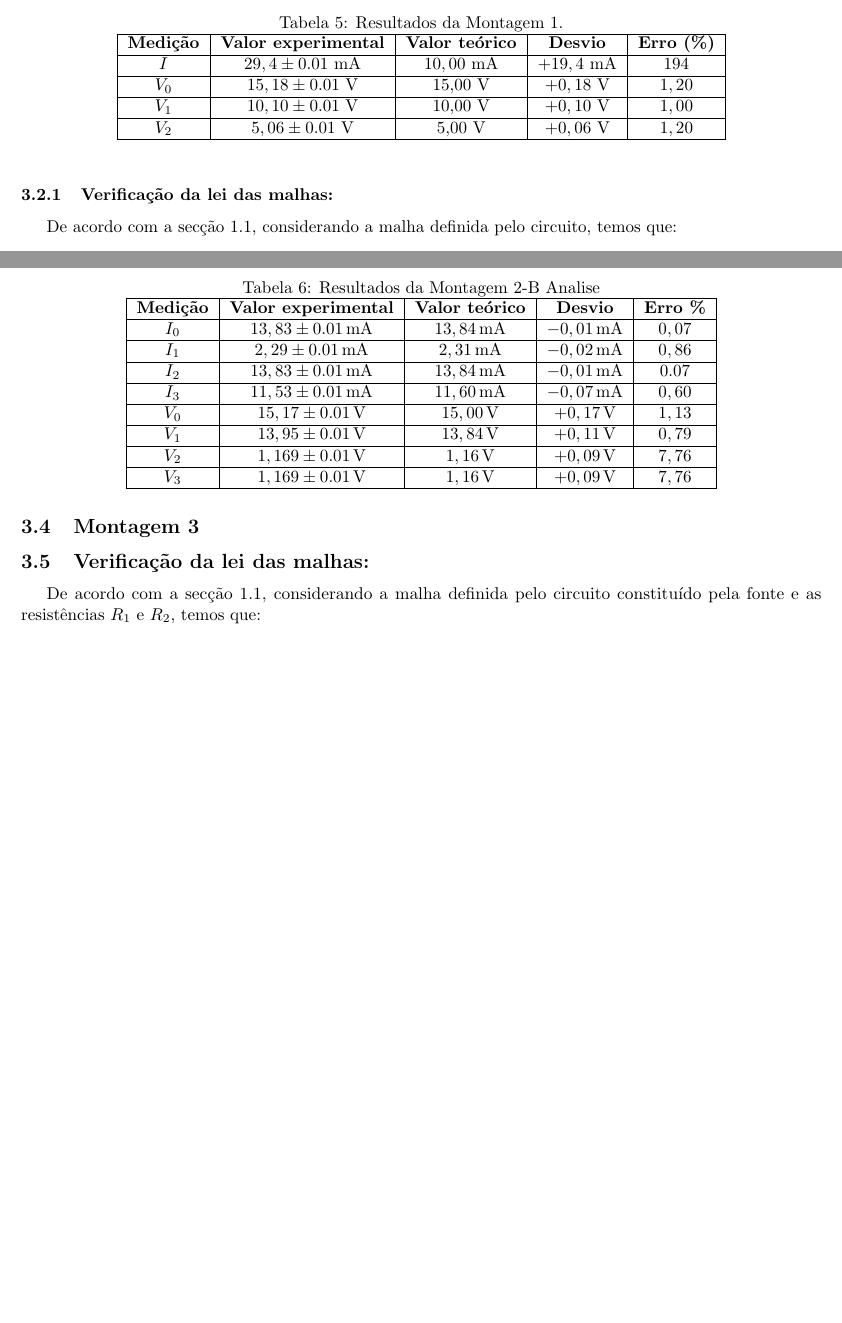
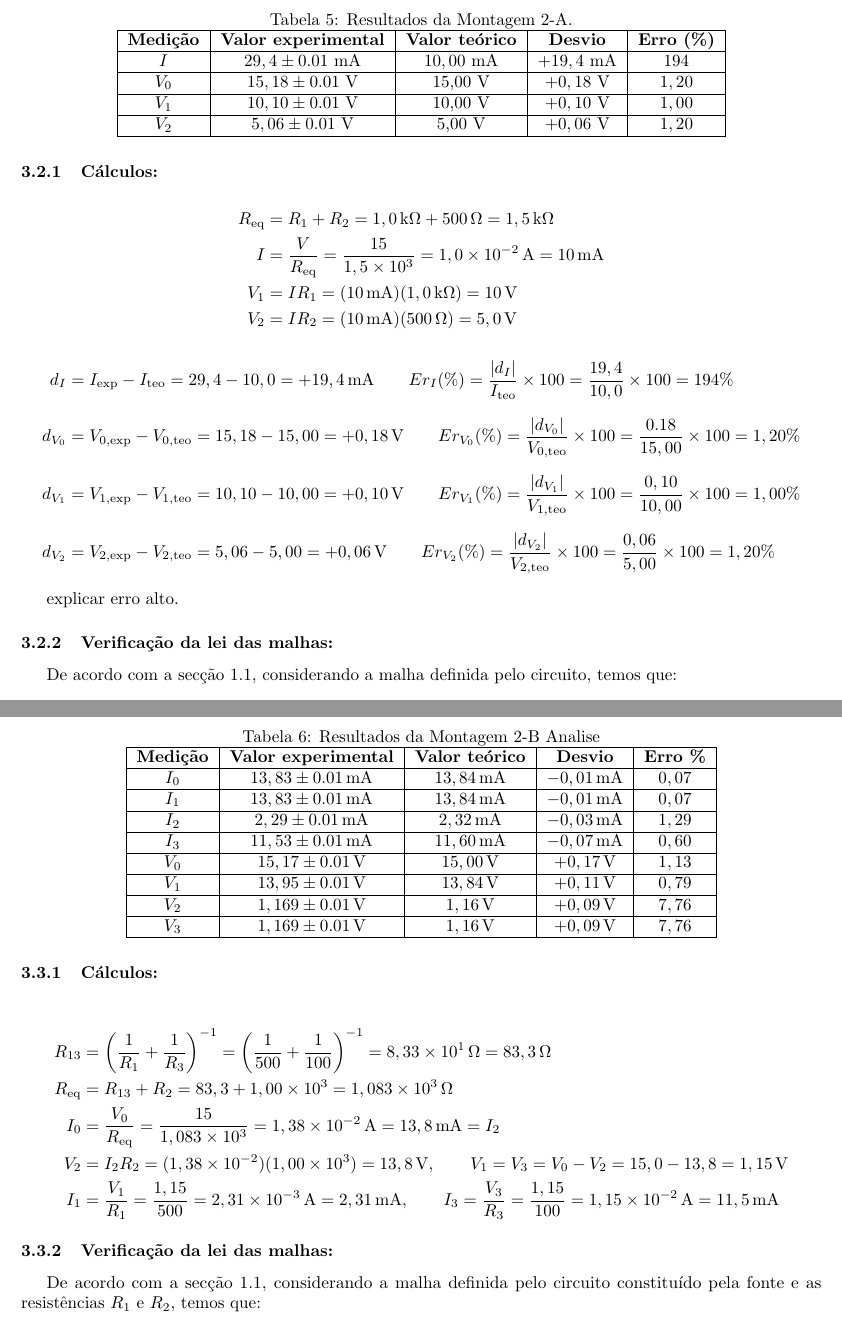
Before and after one commit to Samuel-Fortunato/relatorios-CE, a LaTeX document (1-kirchhoff/main.tex, which reads 1-kirchhoff/chaps/analis-resul.tex): two parts of pages 7 and 8 of 13 before the commit and two parts of pages 8 and 9 of 14 after it, joined at a grey line, cut so that both start at the same text, the shorter picture padded with empty space. Compiled offline with pdfLaTeX.

```diff
--- a/1-kirchhoff/chaps/analis-resul.tex
+++ b/1-kirchhoff/chaps/analis-resul.tex
@@ -44,9 +73,9 @@
 
 
 \subsection{Montagem 2-A}
-\begin{table}[ht!]
+\begin{table}[H]
 	\centering
-	\caption{Resultados da Montagem 1.}
+	\caption{Resultados da Montagem 2-A.}
 	\begin{tabular}{|c|c|c|c|c|}
 		\hline
 		\textbf{Medição} & \textbf{Valor experimental} & \textbf{Valor teórico} & \textbf{Desvio} & \textbf{Erro (\%)} \\
@@ -61,7 +90,43 @@
 		\hline
 	\end{tabular}
 \end{table}
+\subsubsection{Cálculos:}
 
+\[
+\begin{aligned}
+R_{\mathrm{eq}}&=R_1+R_2=1,0\,\mathrm{k}\Omega+500\,\Omega=1,5\,\mathrm{k}\Omega \\
+I&=\frac{V}{R_{\mathrm{eq}}}=\frac{15}{1,5\times10^{3}}=1,0\times10^{-2}\,\mathrm{A}=10\,\mathrm{mA} \\
+V_1&=IR_1=(10\,\mathrm{mA})(1,0\,\mathrm{k}\Omega)=10\,\mathrm{V} \\
+V_2&=IR_2=(10\,\mathrm{mA})(500\,\Omega)=5,0\,\mathrm{V}
+\end{aligned}
+\]
+
+\[
+\begin{aligned}
+d_I&=I_{\mathrm{exp}}-I_{\mathrm{teo}}
+=29,4-10,0=+19,4\,\mathrm{mA}
+\qquad
+Er_I(\%)=\frac{|d_I|}{I_{\mathrm{teo}}}\times100
+=\frac{19,4}{10,0}\times100=194\% \\[6pt]
+d_{V_0}&=V_{0,\mathrm{exp}}-V_{0,\mathrm{teo}}
+=15,18-15,00=+0,18\,\mathrm{V}
+\qquad
+Er_{V_0}(\%)=\frac{|d_{V_0}|}{V_{0,\mathrm{teo}}}\times100
+=\frac{0.18}{15,00}\times100=1,20\% \\[6pt]
+d_{V_1}&=V_{1,\mathrm{exp}}-V_{1,\mathrm{teo}}
+=10,10-10,00=+0,10\,\mathrm{V}
+\qquad
+Er_{V_1}(\%)=\frac{|d_{V_1}|}{V_{1,\mathrm{teo}}}\times100
+=\frac{0,10}{10,00}\times100=1,00\% \\[6pt]
+d_{V_2}&=V_{2,\mathrm{exp}}-V_{2,\mathrm{teo}}
+=5,06-5,00=+0,06\,\mathrm{V}
+\qquad
+Er_{V_2}(\%)=\frac{|d_{V_2}|}{V_{2,\mathrm{teo}}}\times100
+=\frac{0,06}{5,00}\times100=1,20\%
+\end{aligned}
+\]
+
+explicar erro alto.
 
 \subsubsection{Verificação da lei das malhas:}
 De acordo com a secção \ref{sec:fundam_teorica}, considerando a malha definida pelo circuito, temos que:
@@ -87,9 +152,9 @@
 		\hline
 		$I_0$            & $ 13,83\pm 0.01 \, \text{mA}$ & $ 13,84 \, \text{mA}$  & $-0,01$\,mA     & $0,07$           \\
 		\hline
-		$I_1$            & $ 2,29\pm 0.01\, \text{mA}$   & $ 2,31 \, \text{mA}$   & $-0,02$\,mA     & $0,86$           \\
+		$I_1$            & $ 13,83\pm 0.01\, \text{mA}$  & $ 13,84 \, \text{mA}$  & $-0,01$\,mA     & $0,07$           \\
 		\hline
-		$I_2$            & $ 13,83\pm 0.01\, \text{mA}$  & $ 13,84 \, \text{mA}$  & $-0,01$\,mA     & $0.07 $          \\
+		$I_2$            & $ 2,29\pm 0.01\, \text{mA}$   & $ 2,32 \, \text{mA}$   & $-0,03$\,mA     & $1,29 $          \\
 		\hline
 		$I_3$            & $ 11,53\pm 0.01\, \text{mA}$  & $ 11,60 \, \text{mA}$  & $-0,07$\,mA     & $0,60$           \\
 		\hline
@@ -104,8 +169,28 @@
 	\end{tabular}
 \end{table}
 
-\subsection{Montagem 3}
-\subsection{Verificação da lei das malhas:}
+\subsubsection{Cálculos:}
+\[
+\begin{aligned}
+R_{13}&=\left(\frac{1}{R_1}+\frac{1}{R_3}\right)^{-1}
+=\left(\frac{1}{500}+\frac{1}{100}\right)^{-1}
+=8,33\times10^{1}\,\Omega=83,3\,\Omega \\
+R_{\mathrm{eq}}&=R_{13}+R_2=83,3+1,00\times10^{3}
+=1,083\times10^{3}\,\Omega \\
+I_0&=\frac{V_0}{R_{\mathrm{eq}}}
+=\frac{15}{1,083\times10^{3}}
+=1,38\times10^{-2}\,\mathrm{A}=13,8\,\mathrm{mA}=I_2 \\
+V_2&=I_2R_2=(1,38\times10^{-2})(1,00\times10^{3})
+=13,8\,\mathrm{V}, \qquad
+V_1=V_3=V_0-V_2=15,0-13,8=1,15\,\mathrm{V} \\
+I_1&=\frac{V_1}{R_1}=\frac{1,15}{500}
+=2,31\times10^{-3}\,\mathrm{A}=2,31\,\mathrm{mA}, \qquad
+I_3=\frac{V_3}{R_3}=\frac{1,15}{100}
+=1,15\times10^{-2}\,\mathrm{A}=11,5\,\mathrm{mA}
+\end{aligned}
+\]
+
+\subsubsection{Verificação da lei das malhas:}
 De acordo com a secção \ref{sec:fundam_teorica}, considerando a malha definida pelo circuito constituído pela fonte e as resistências $R_1$ e $R_2$, temos que:
 
 \begin{equation*}
```
Also changed, not shown: 1-kirchhoff/chaps/anex.tex (+0 -2 lines), 1-kirchhoff/chaps/analis-resul.tex (33 more changed lines).
